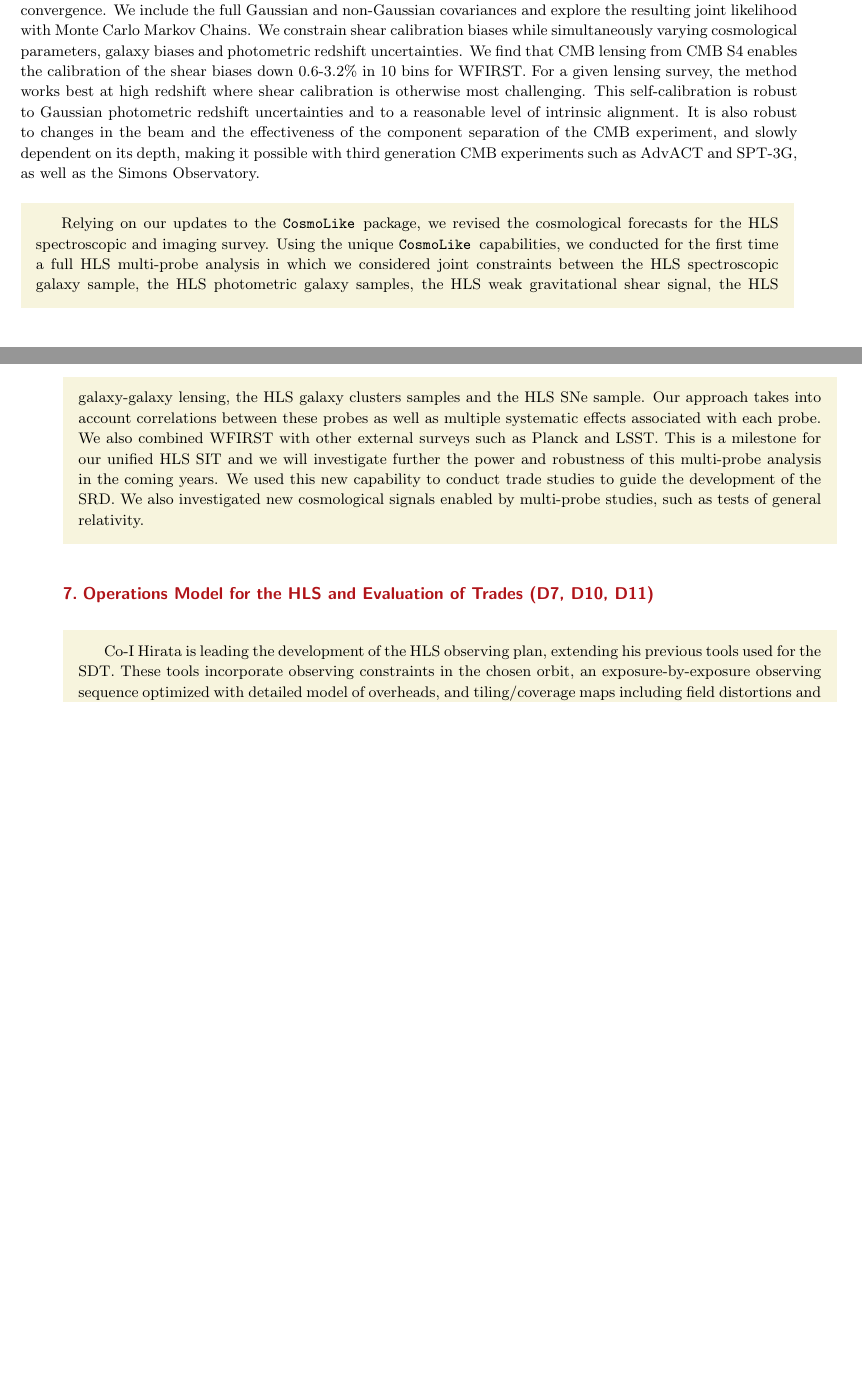
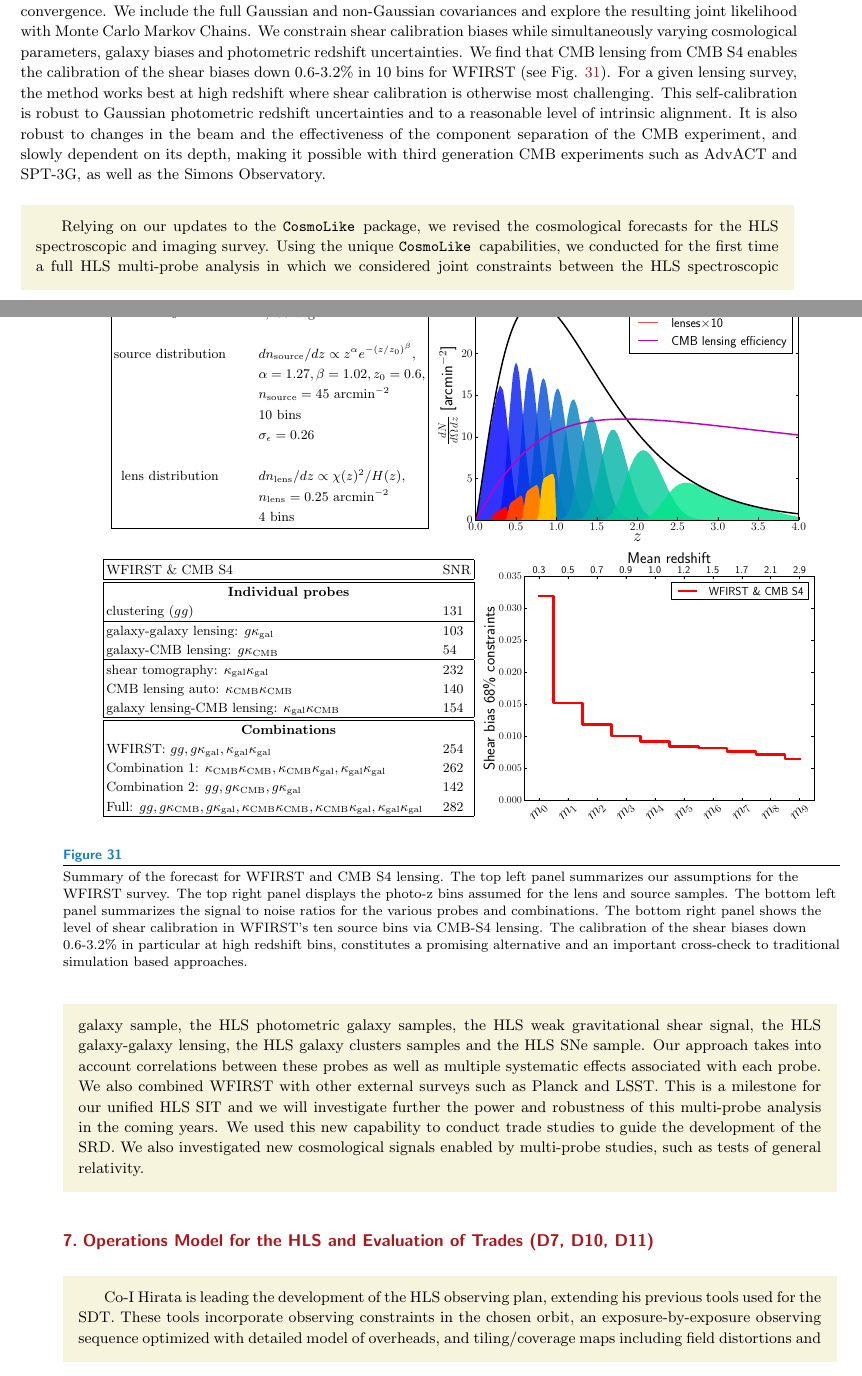
Before and after one commit to WFIRST-HLS-Cosmology/Annual-Report-April-17, a LaTeX document (wfirst_sit_hls_cosmology_annual_report_april17.tex, which reads section_forecast.tex): two parts of pages 57 and 58 of 77 before the commit and two parts of pages 57 and 58 of 78 after it, joined at a grey line, cut so that both start at the same text, the shorter picture padded with empty space. Compiled offline with pdfLaTeX.

Commit message:
Added plot and description for Manu paper

```diff
--- a/section_forecast.tex
+++ b/section_forecast.tex
@@ -357,7 +357,7 @@ resulting joint likelihood with Monte Carlo Markov Chains. We constrain shear
 calibration biases while simultaneously varying cosmological parameters, galaxy
 biases and photometric redshift uncertainties. We find that CMB lensing from CMB
 S4 enables the calibration of the shear biases down 0.6-3.2\% in 10 bins for
-WFIRST. For a given lensing survey, the method works best at high redshift where
+WFIRST (see Fig. \ref{fi:CMB}). For a given lensing survey, the method works best at high redshift where
 shear calibration is otherwise most challenging. This self-calibration is robust
 to Gaussian photometric redshift uncertainties and to a reasonable level of
 intrinsic alignment. It is also robust to changes in the beam and the
@@ -365,6 +365,15 @@ effectiveness of the component separation of the CMB experiment, and slowly
 dependent on its depth, making it possible with third generation CMB experiments
 such as AdvACT and SPT-3G, as well as the Simons Observatory.
 
+
+\begin{figure}
+\includegraphics[width=15cm]{Plots/forecasts/CMB-S4-WFIRST}
+\caption{Summary of the forecast for WFIRST and CMB S4 lensing. The top left panel summarizes our assumptions for
+the WFIRST survey. The top right panel displays the photo-z bins assumed for the lens and source samples. The bottom left
+panel summarizes the signal to noise ratios for the various probes and combinations. The bottom right panel shows the level
+of shear calibration in WFIRST's ten source bins via CMB-S4 lensing. The calibration of the shear biases down 0.6-3.2\% in particular at high redshift bins, constitutes a promising alternative and an important cross-check to traditional simulation based approaches.}
+\label{fi:CMB}
+\end{figure}
 
 \begin{summary}
 Relying on our updates to the \CoLi package, we revised the cosmological
```
Also changed, not shown: Plots/forecasts/CMB-S4-WFIRST.pdf (added), section_forecast.tex (10 more changed lines).
